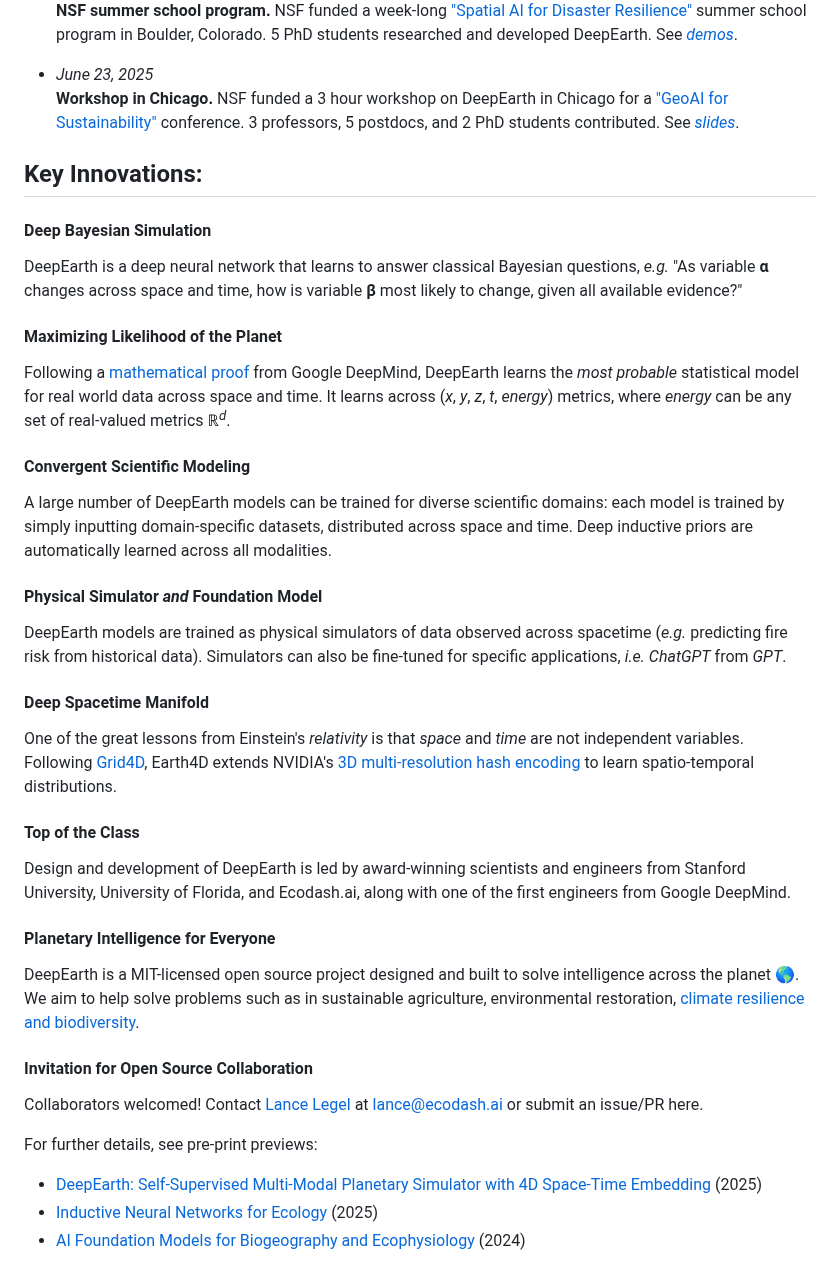
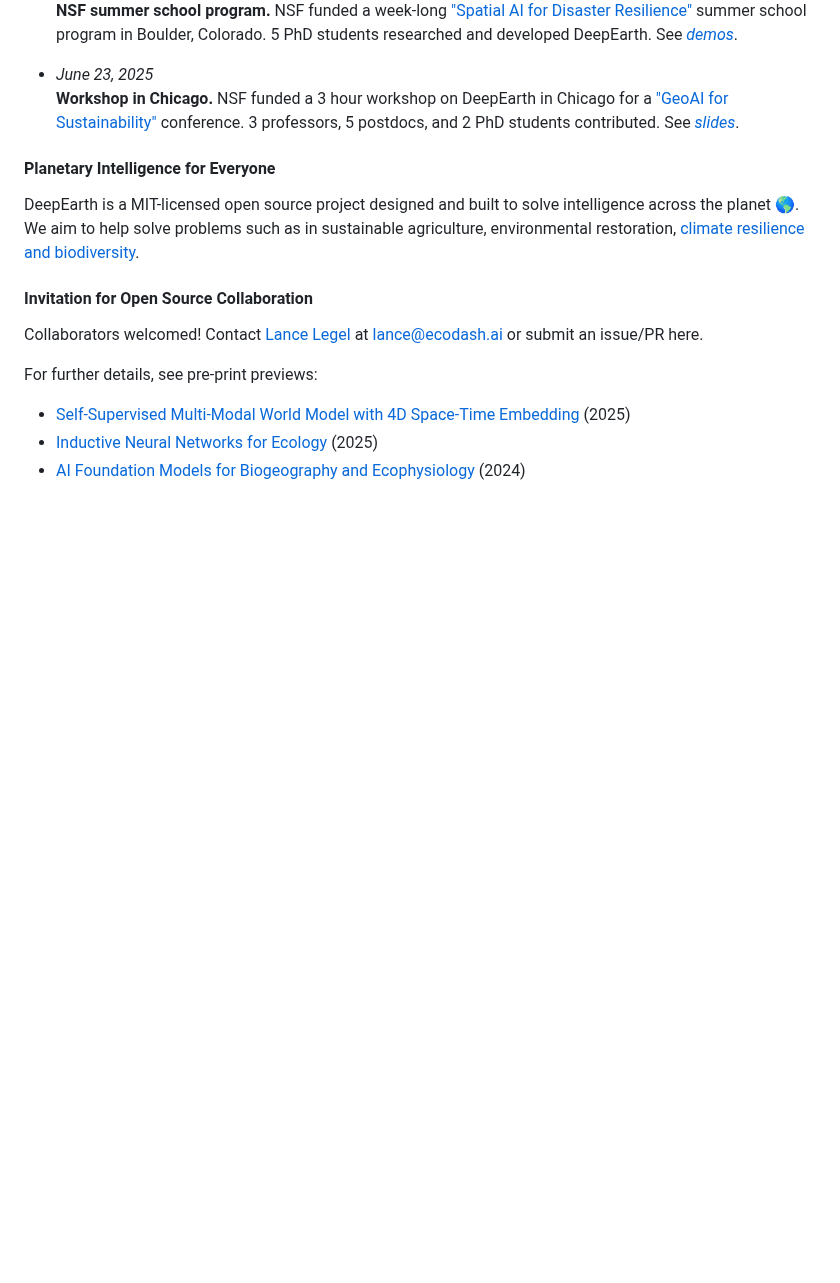
Before and after one commit to legel/deepearth, a Markdown page: README.md, the part around the change. GitHub-like rendering; blank space fills up the shorter version.

```diff
--- a/README.md
+++ b/README.md
@@ -37,25 +37,6 @@ DeepEarth learns by jointly reconstructing masked multi-modal datasets (as seen
 - _June 23, 2025_
   **Workshop in Chicago.** NSF funded a 3 hour workshop on DeepEarth in Chicago for a ["GeoAI for Sustainability"](https://i-guide.io/forum/forum-2025/workshops/) conference. 3 professors, 5 postdocs, and 2 PhD students contributed.  See [_slides_](https://github.com/legel/deepearth/blob/main/docs/NSF_DeepEarth_Workshop.pdf).
 
-## Key Innovations:
-
-#### Deep Bayesian Simulation
-DeepEarth is a deep neural network that learns to answer classical Bayesian questions, _e.g._ "As variable **α** changes across space and time, how is variable **β** most likely to change, given all available evidence?"
-
-#### Maximizing Likelihood of the Planet
-Following a [mathematical proof](https://proceedings.mlr.press/v37/germain15.html) from Google DeepMind, DeepEarth learns the _most probable_ statistical model for real world data across space and time.  It learns across (_x_, _y_, _z_, _t_, _energy_) metrics, where _energy_ can be any set of real-valued metrics ℝ<sup><em>d</em></sup>.
-
-#### Convergent Scientific Modeling
-A large number of DeepEarth models can be trained for diverse scientific domains: each model is trained by simply inputting domain-specific datasets, distributed across space and time. Deep inductive priors are automatically learned across all modalities.
-
-#### Physical Simulator _and_ Foundation Model
-DeepEarth models are trained as physical simulators of data observed across spacetime (_e.g._ predicting fire risk from historical data). Simulators can also be fine-tuned for specific applications, _i.e._ _ChatGPT_ from _GPT_.
-
-#### Deep Spacetime Manifold
-One of the great lessons from Einstein's _relativity_ is that _space_ and _time_ are not independent variables.  Following [Grid4D](https://jiaweixu8.github.io/Grid4D-web/), Earth4D extends NVIDIA's [3D multi-resolution hash encoding](https://nvlabs.github.io/instant-ngp/) to learn spatio-temporal distributions.
-
-#### Top of the Class
-Design and development of DeepEarth is led by award-winning scientists and engineers from Stanford University, University of Florida, and Ecodash.ai, along with one of the first engineers from Google DeepMind.
 
 #### Planetary Intelligence for Everyone
 DeepEarth is a MIT-licensed open source project designed and built to solve intelligence across the planet 🌎. We aim to help solve problems such as in sustainable agriculture, environmental restoration, [climate resilience and biodiversity](https://www.asla.org/climateandbiodiversityactionplan.aspx).
@@ -64,6 +45,6 @@ DeepEarth is a MIT-licensed open source project designed and built to solve inte
 Collaborators welcomed! Contact [Lance Legel](https://linkedin.com/in/legel) at lance@ecodash.ai or submit an issue/PR here.
 
 For further details, see pre-print previews:
-- [DeepEarth: Self-Supervised Multi-Modal Planetary Simulator with 4D Space-Time Embedding](https://github.com/legel/deepearth/blob/main/docs/deepearth.pdf) (2025)
+- [Self-Supervised Multi-Modal World Model with 4D Space-Time Embedding](https://github.com/legel/deepearth/blob/main/docs/DeepEarth.pdf) (2025)
 - [Inductive Neural Networks for Ecology](https://doi.org/10.13140/RG.2.2.25523.90406) (2025)
 - [AI Foundation Models for Biogeography and Ecophysiology](https://doi.org/10.13140/RG.2.2.12102.13123) (2024)
```
